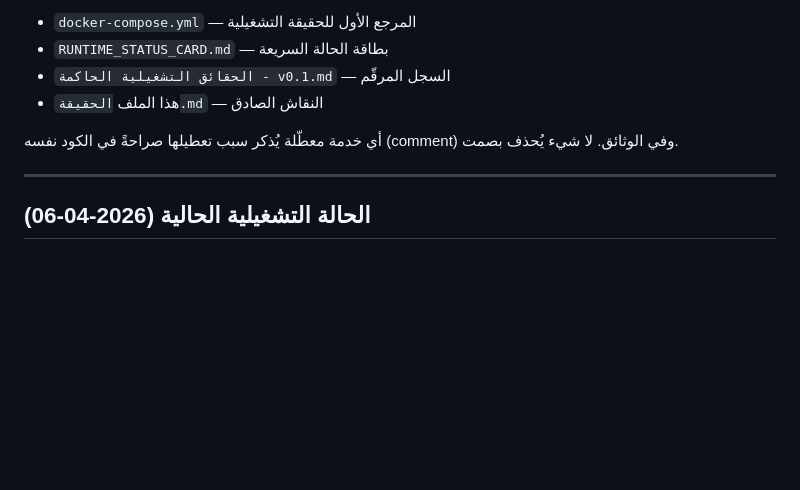
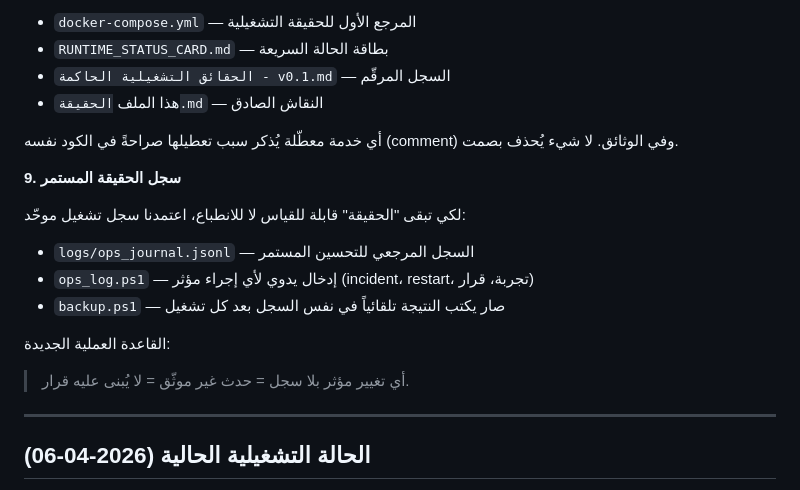
Before and after one commit to salmajnouni/SaleHSaaS3, a Markdown page: الحقيقة.md, the part around the change. Drawn GitHub-style; blank space fills up the shorter version.

Commit message:
docs: reinforce truth-first operations with continuous journal rule in الحقيقة
- add section (سجل الحقيقة المستمر)
- define logs/ops_journal.jsonl as measurable truth trail
- enforce rule: impactful change without log is undocumented

```diff
--- a/الحقيقة.md
+++ b/الحقيقة.md
@@ -102,6 +102,17 @@ Tools المثبتة فعلاً في Open WebUI (17 أداة):
 أي خدمة معطّلة يُذكر سبب تعطيلها صراحةً في الكود نفسه (comment) وفي الوثائق.
 لا شيء يُحذف بصمت.
 
+**9. سجل الحقيقة المستمر**
+
+لكي تبقى "الحقيقة" قابلة للقياس لا للانطباع، اعتمدنا سجل تشغيل موحّد:
+
+- `logs/ops_journal.jsonl` — السجل المرجعي للتحسين المستمر
+- `ops_log.ps1` — إدخال يدوي لأي إجراء مؤثر (incident، restart، تجربة، قرار)
+- `backup.ps1` — صار يكتب النتيجة تلقائياً في نفس السجل بعد كل تشغيل
+
+القاعدة العملية الجديدة:
+> أي تغيير مؤثر بلا سجل = حدث غير موثّق = لا يُبنى عليه قرار.
+
 ---
 
 ## الحالة التشغيلية الحالية (2026-04-06)
```
